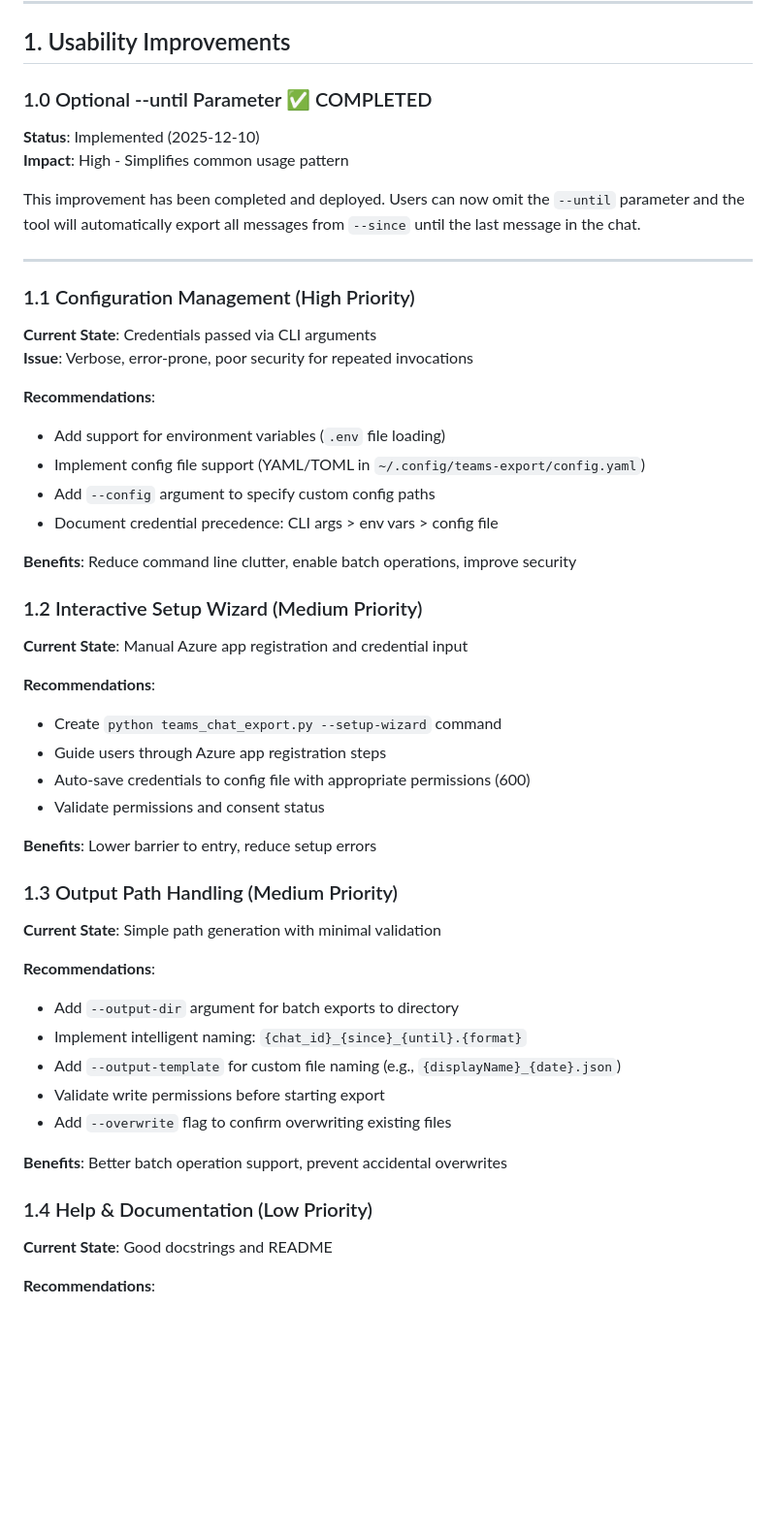
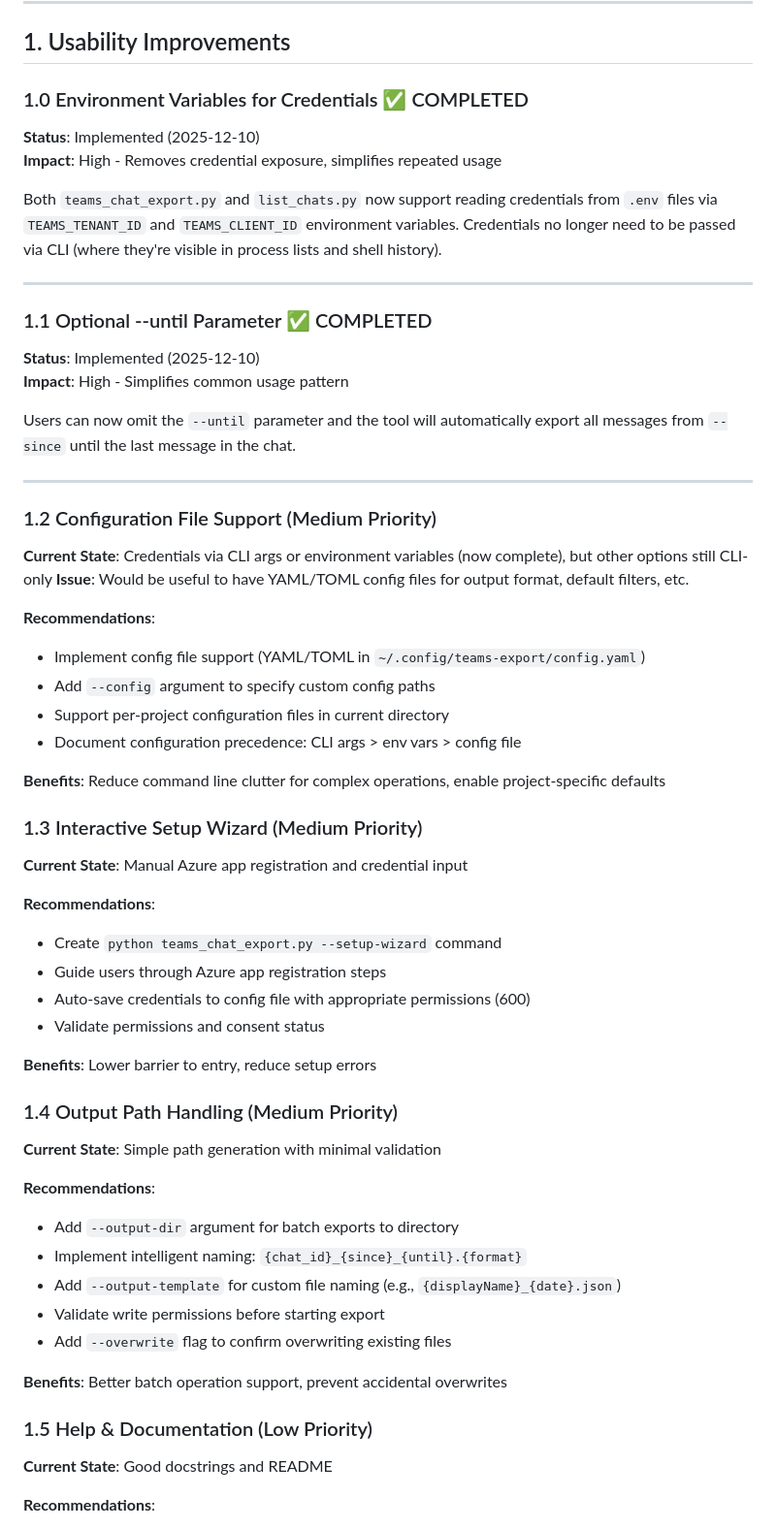
Before and after one commit to xprtyg33k/teams-chat-extract, a Markdown page: PROJECT_EVALUATION_AND_IMPROVEMENTS_2025-12-10_20H.md, the part around the change printed below. Shown: that part at 97% size. Drawn GitHub-style; blank space fills up the shorter version.

```diff
--- a/PROJECT_EVALUATION_AND_IMPROVEMENTS_2025-12-10_20H.md
+++ b/PROJECT_EVALUATION_AND_IMPROVEMENTS_2025-12-10_20H.md
@@ -52,27 +91,35 @@ This is a well-architected, production-ready Python CLI tool that exports Micros
 
 ## 1. Usability Improvements
 
-### 1.0 Optional --until Parameter ✅ COMPLETED
+### 1.0 Environment Variables for Credentials ✅ COMPLETED
+**Status**: Implemented (2025-12-10)
+**Impact**: High - Removes credential exposure, simplifies repeated usage
+
+Both `teams_chat_export.py` and `list_chats.py` now support reading credentials from `.env` files via `TEAMS_TENANT_ID` and `TEAMS_CLIENT_ID` environment variables. Credentials no longer need to be passed via CLI (where they're visible in process lists and shell history).
+
+---
+
+### 1.1 Optional --until Parameter ✅ COMPLETED
 **Status**: Implemented (2025-12-10)
 **Impact**: High - Simplifies common usage pattern
 
-This improvement has been completed and deployed. Users can now omit the `--until` parameter and the tool will automatically export all messages from `--since` until the last message in the chat.
+Users can now omit the `--until` parameter and the tool will automatically export all messages from `--since` until the last message in the chat.
 
 ---
 
-### 1.1 Configuration Management (High Priority)
-**Current State**: Credentials passed via CLI arguments
-**Issue**: Verbose, error-prone, poor security for repeated invocations
+### 1.2 Configuration File Support (Medium Priority)
+**Current State**: Credentials via CLI args or environment variables (now complete), but other options still CLI-only
+**Issue**: Would be useful to have YAML/TOML config files for output format, default filters, etc.
 
 **Recommendations**:
-- Add support for environment variables (`.env` file loading)
 - Implement config file support (YAML/TOML in `~/.config/teams-export/config.yaml`)
 - Add `--config` argument to specify custom config paths
-- Document credential precedence: CLI args > env vars > config file
+- Support per-project configuration files in current directory
+- Document configuration precedence: CLI args > env vars > config file
 
-**Benefits**: Reduce command line clutter, enable batch operations, improve security
+**Benefits**: Reduce command line clutter for complex operations, enable project-specific defaults
 
-### 1.2 Interactive Setup Wizard (Medium Priority)
+### 1.3 Interactive Setup Wizard (Medium Priority)
 **Current State**: Manual Azure app registration and credential input
 
 **Recommendations**:
@@ -83,7 +130,7 @@ This improvement has been completed and deployed. Users can now omit the `--unti
 
 **Benefits**: Lower barrier to entry, reduce setup errors
 
-### 1.3 Output Path Handling (Medium Priority)
+### 1.4 Output Path Handling (Medium Priority)
 **Current State**: Simple path generation with minimal validation
 
 **Recommendations**:
@@ -95,7 +142,7 @@ This improvement has been completed and deployed. Users can now omit the `--unti
 
 **Benefits**: Better batch operation support, prevent accidental overwrites
 
-### 1.4 Help & Documentation (Low Priority)
+### 1.5 Help & Documentation (Low Priority)
 **Current State**: Good docstrings and README
 
 **Recommendations**:
```
Also changed, not shown: other parts of PROJECT_EVALUATION_AND_IMPROVEMENTS_2025-12-10_20H.md (+46 -1 lines).
